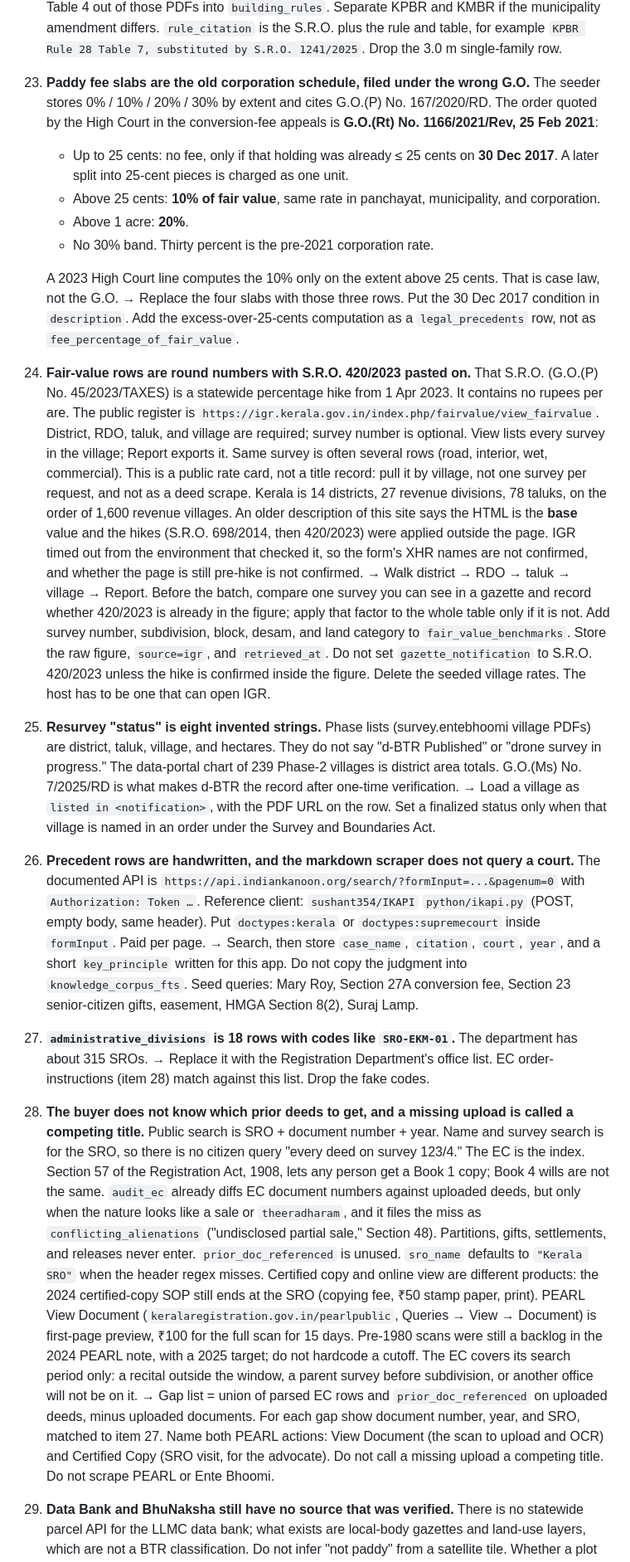
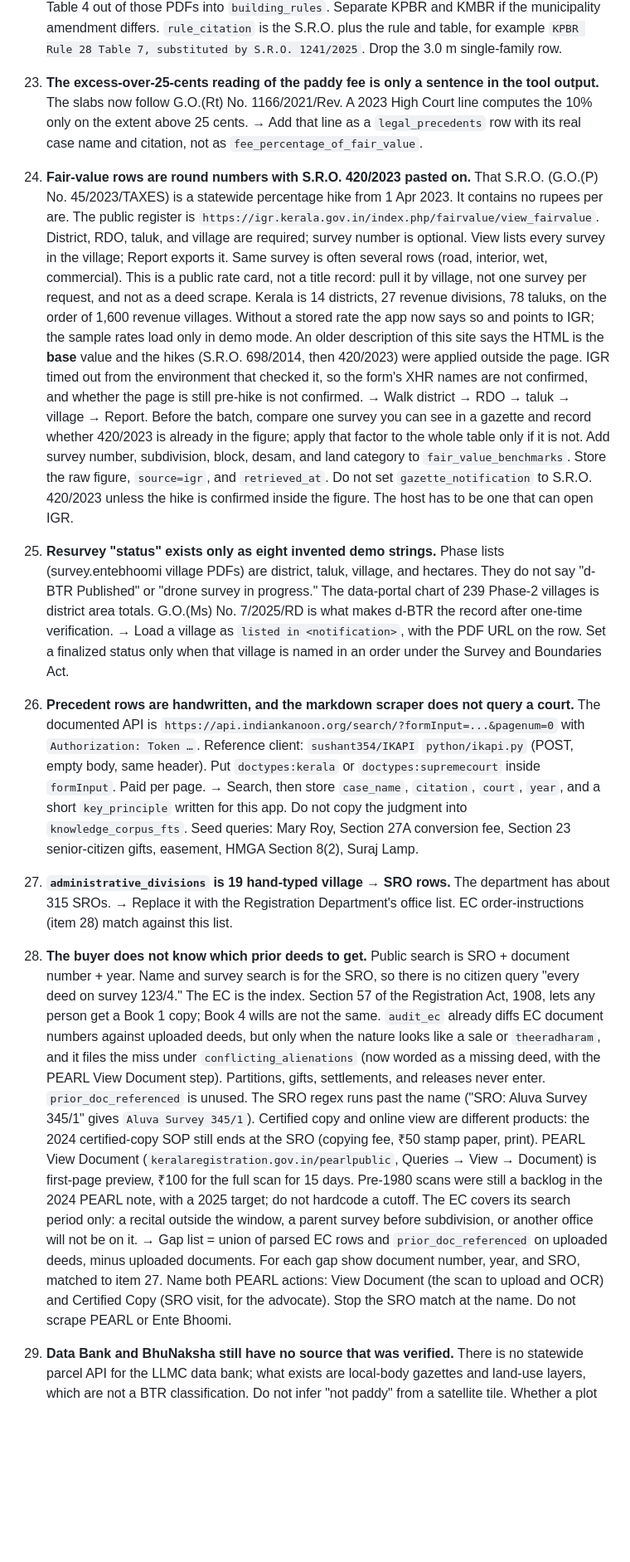
Before and after one commit to jayvn/kandezhuthu, a Markdown page: PLAN.md, the part around one of its changes. Shown at 83% size. Rendered like a GitHub page; blank space fills up the shorter version.

Commit message:
docs(plan): trim items finished by this branch, add dossier defaults (30)
Co-Authored-By: Claude Opus 5.5 <noreply@anthropic.com>
Claude-Session: https://claude.ai/code/session_01WcJSLJJugaNYZFGaHaDT15

```diff
--- a/PLAN.md
+++ b/PLAN.md
@@ -49,29 +49,23 @@ Remaining work, ordered by impact within each section.
     Substituted Table 8, Group F up to 300 m²: 1.20 m, not 3.6 m. Substituted Table 4, small plot (Group A1/F, built-up ≤ 200 m² and plot ≤ 125 m²): front 1.8 m average / 1.2 m minimum, rear 1.0 / 0.5, both sides 0.6 / 0.6. Standard A1: front 3.0 / 1.8, rear 1.5 / 1.0, sides 1.0 / 1.0. The seeded 0.9 m side and "Chapter VIII Rule 62" are not this table. Well-to-septic clearance of 7.5 m is real, but it is **Rule 75** (also 1.2 m from the boundary), not Rule 91/92.
     → Parse Table 7 and Table 4 out of those PDFs into `building_rules`. Separate KPBR and KMBR if the municipality amendment differs. `rule_citation` is the S.R.O. plus the rule and table, for example `KPBR Rule 28 Table 7, substituted by S.R.O. 1241/2025`. Drop the 3.0 m single-family row.
 
-23. **Paddy fee slabs are the old corporation schedule, filed under the wrong G.O.** The seeder stores 0% / 10% / 20% / 30% by extent and cites G.O.(P) No. 167/2020/RD. The order quoted by the High Court in the conversion-fee appeals is **G.O.(Rt) No. 1166/2021/Rev, 25 Feb 2021**:
-    - Up to 25 cents: no fee, only if that holding was already ≤ 25 cents on **30 Dec 2017**. A later split into 25-cent pieces is charged as one unit.
-    - Above 25 cents: **10% of fair value**, same rate in panchayat, municipality, and corporation.
-    - Above 1 acre: **20%**.
-    - No 30% band. Thirty percent is the pre-2021 corporation rate.
+23. **The excess-over-25-cents reading of the paddy fee is only a sentence in the tool output.** The slabs now follow G.O.(Rt) No. 1166/2021/Rev. A 2023 High Court line computes the 10% only on the extent above 25 cents.
+    → Add that line as a `legal_precedents` row with its real case name and citation, not as `fee_percentage_of_fair_value`.
 
-    A 2023 High Court line computes the 10% only on the extent above 25 cents. That is case law, not the G.O.
-    → Replace the four slabs with those three rows. Put the 30 Dec 2017 condition in `description`. Add the excess-over-25-cents computation as a `legal_precedents` row, not as `fee_percentage_of_fair_value`.
+24. **Fair-value rows are round numbers with S.R.O. 420/2023 pasted on.** That S.R.O. (G.O.(P) No. 45/2023/TAXES) is a statewide percentage hike from 1 Apr 2023. It contains no rupees per are. The public register is `https://igr.kerala.gov.in/index.php/fairvalue/view_fairvalue`. District, RDO, taluk, and village are required; survey number is optional. View lists every survey in the village; Report exports it. Same survey is often several rows (road, interior, wet, commercial). This is a public rate card, not a title record: pull it by village, not one survey per request, and not as a deed scrape. Kerala is 14 districts, 27 revenue divisions, 78 taluks, on the order of 1,600 revenue villages. Without a stored rate the app now says so and points to IGR; the sample rates load only in demo mode. An older description of this site says the HTML is the **base** value and the hikes (S.R.O. 698/2014, then 420/2023) were applied outside the page. IGR timed out from the environment that checked it, so the form's XHR names are not confirmed, and whether the page is still pre-hike is not confirmed.
+    → Walk district → RDO → taluk → village → Report. Before the batch, compare one survey you can see in a gazette and record whether 420/2023 is already in the figure; apply that factor to the whole table only if it is not. Add survey number, subdivision, block, desam, and land category to `fair_value_benchmarks`. Store the raw figure, `source=igr`, and `retrieved_at`. Do not set `gazette_notification` to S.R.O. 420/2023 unless the hike is confirmed inside the figure. The host has to be one that can open IGR.
 
-24. **Fair-value rows are round numbers with S.R.O. 420/2023 pasted on.** That S.R.O. (G.O.(P) No. 45/2023/TAXES) is a statewide percentage hike from 1 Apr 2023. It contains no rupees per are. The public register is `https://igr.kerala.gov.in/index.php/fairvalue/view_fairvalue`. District, RDO, taluk, and village are required; survey number is optional. View lists every survey in the village; Report exports it. Same survey is often several rows (road, interior, wet, commercial). This is a public rate card, not a title record: pull it by village, not one survey per request, and not as a deed scrape. Kerala is 14 districts, 27 revenue divisions, 78 taluks, on the order of 1,600 revenue villages. An older description of this site says the HTML is the **base** value and the hikes (S.R.O. 698/2014, then 420/2023) were applied outside the page. IGR timed out from the environment that checked it, so the form's XHR names are not confirmed, and whether the page is still pre-hike is not confirmed.
-    → Walk district → RDO → taluk → village → Report. Before the batch, compare one survey you can see in a gazette and record whether 420/2023 is already in the figure; apply that factor to the whole table only if it is not. Add survey number, subdivision, block, desam, and land category to `fair_value_benchmarks`. Store the raw figure, `source=igr`, and `retrieved_at`. Do not set `gazette_notification` to S.R.O. 420/2023 unless the hike is confirmed inside the figure. Delete the seeded village rates. The host has to be one that can open IGR.
-
-25. **Resurvey "status" is eight invented strings.** Phase lists (survey.entebhoomi village PDFs) are district, taluk, village, and hectares. They do not say "d-BTR Published" or "drone survey in progress." The data-portal chart of 239 Phase-2 villages is district area totals. G.O.(Ms) No. 7/2025/RD is what makes d-BTR the record after one-time verification.
+25. **Resurvey "status" exists only as eight invented demo strings.** Phase lists (survey.entebhoomi village PDFs) are district, taluk, village, and hectares. They do not say "d-BTR Published" or "drone survey in progress." The data-portal chart of 239 Phase-2 villages is district area totals. G.O.(Ms) No. 7/2025/RD is what makes d-BTR the record after one-time verification.
     → Load a village as `listed in <notification>`, with the PDF URL on the row. Set a finalized status only when that village is named in an order under the Survey and Boundaries Act.
 
 26. **Precedent rows are handwritten, and the markdown scraper does not query a court.** The documented API is `https://api.indiankanoon.org/search/?formInput=...&pagenum=0` with `Authorization: Token …`. Reference client: `sushant354/IKAPI` `python/ikapi.py` (POST, empty body, same header). Put `doctypes:kerala` or `doctypes:supremecourt` inside `formInput`. Paid per page.
     → Search, then store `case_name`, `citation`, `court`, `year`, and a short `key_principle` written for this app. Do not copy the judgment into `knowledge_corpus_fts`. Seed queries: Mary Roy, Section 27A conversion fee, Section 23 senior-citizen gifts, easement, HMGA Section 8(2), Suraj Lamp.
 
-27. **`administrative_divisions` is 18 rows with codes like `SRO-EKM-01`.** The department has about 315 SROs.
-    → Replace it with the Registration Department's office list. EC order-instructions (item 28) match against this list. Drop the fake codes.
+27. **`administrative_divisions` is 19 hand-typed village → SRO rows.** The department has about 315 SROs.
+    → Replace it with the Registration Department's office list. EC order-instructions (item 28) match against this list.
 
-28. **The buyer does not know which prior deeds to get, and a missing upload is called a competing title.** Public search is SRO + document number + year. Name and survey search is for the SRO, so there is no citizen query "every deed on survey 123/4." The EC is the index. Section 57 of the Registration Act, 1908, lets any person get a Book 1 copy; Book 4 wills are not the same. `audit_ec` already diffs EC document numbers against uploaded deeds, but only when the nature looks like a sale or `theeradharam`, and it files the miss as `conflicting_alienations` ("undisclosed partial sale," Section 48). Partitions, gifts, settlements, and releases never enter. `prior_doc_referenced` is unused. `sro_name` defaults to `"Kerala SRO"` when the header regex misses. Certified copy and online view are different products: the 2024 certified-copy SOP still ends at the SRO (copying fee, ₹50 stamp paper, print). PEARL View Document (`keralaregistration.gov.in/pearlpublic`, Queries → View → Document) is first-page preview, ₹100 for the full scan for 15 days. Pre-1980 scans were still a backlog in the 2024 PEARL note, with a 2025 target; do not hardcode a cutoff. The EC covers its search period only: a recital outside the window, a parent survey before subdivision, or another office will not be on it.
-    → Gap list = union of parsed EC rows and `prior_doc_referenced` on uploaded deeds, minus uploaded documents. For each gap show document number, year, and SRO, matched to item 27. Name both PEARL actions: View Document (the scan to upload and OCR) and Certified Copy (SRO visit, for the advocate). Do not call a missing upload a competing title. Do not scrape PEARL or Ente Bhoomi.
+28. **The buyer does not know which prior deeds to get.** Public search is SRO + document number + year. Name and survey search is for the SRO, so there is no citizen query "every deed on survey 123/4." The EC is the index. Section 57 of the Registration Act, 1908, lets any person get a Book 1 copy; Book 4 wills are not the same. `audit_ec` already diffs EC document numbers against uploaded deeds, but only when the nature looks like a sale or `theeradharam`, and it files the miss under `conflicting_alienations` (now worded as a missing deed, with the PEARL View Document step). Partitions, gifts, settlements, and releases never enter. `prior_doc_referenced` is unused. The SRO regex runs past the name ("SRO: Aluva Survey 345/1" gives `Aluva Survey 345/1`). Certified copy and online view are different products: the 2024 certified-copy SOP still ends at the SRO (copying fee, ₹50 stamp paper, print). PEARL View Document (`keralaregistration.gov.in/pearlpublic`, Queries → View → Document) is first-page preview, ₹100 for the full scan for 15 days. Pre-1980 scans were still a backlog in the 2024 PEARL note, with a 2025 target; do not hardcode a cutoff. The EC covers its search period only: a recital outside the window, a parent survey before subdivision, or another office will not be on it.
+    → Gap list = union of parsed EC rows and `prior_doc_referenced` on uploaded deeds, minus uploaded documents. For each gap show document number, year, and SRO, matched to item 27. Name both PEARL actions: View Document (the scan to upload and OCR) and Certified Copy (SRO visit, for the advocate). Stop the SRO match at the name. Do not scrape PEARL or Ente Bhoomi.
 
 29. **Data Bank and BhuNaksha still have no source that was verified.** There is no statewide parcel API for the LLMC data bank; what exists are local-body gazettes and land-use layers, which are not a BTR classification. Do not infer "not paddy" from a satellite tile. Whether a plot is in the data bank stays a document check: BTR says nilam or not, data-bank inclusion or not, Form 5 / Form 6 present or not.
     → Leave both as "not on file" until a gazette or an official extract for that village is in hand. Do not invent a status the way resurvey rows were invented.
```
Also changed, not shown: other parts of PLAN.md (+3 -1 lines).
